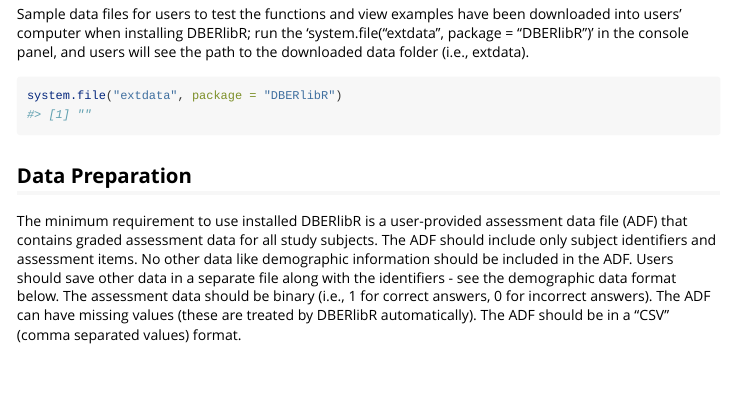
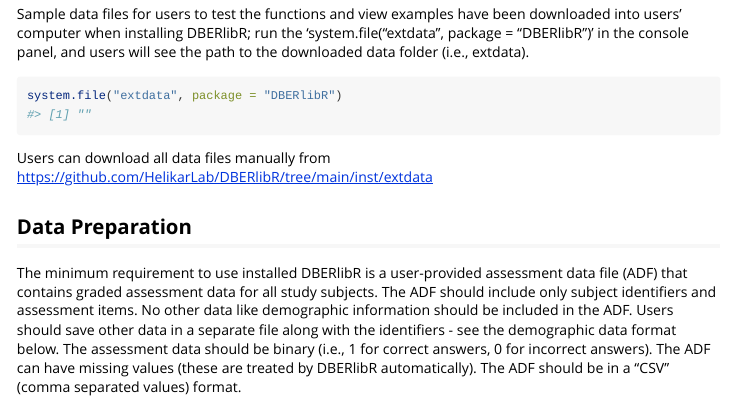
Before and after one commit to HelikarLab/DBERlibR, an R Markdown document (vignettes/dberlibr-vignette.Rmd): the page in a window 1100 px wide, from 670 px down. Rendered offline with R 4.5, knitr and Pandoc, with nearby package versions.

Commit message:
Add files via upload

````diff
--- a/vignettes/dberlibr-vignette.Rmd
+++ b/vignettes/dberlibr-vignette.Rmd
@@ -48,6 +48,8 @@
 ```{r, message=FALSE}
 system.file("extdata", package = "DBERlibR")
 ```
+
+Users can download all data files manually from https://github.com/HelikarLab/DBERlibR/tree/main/inst/extdata
 
 ## Data Preparation
 
````
